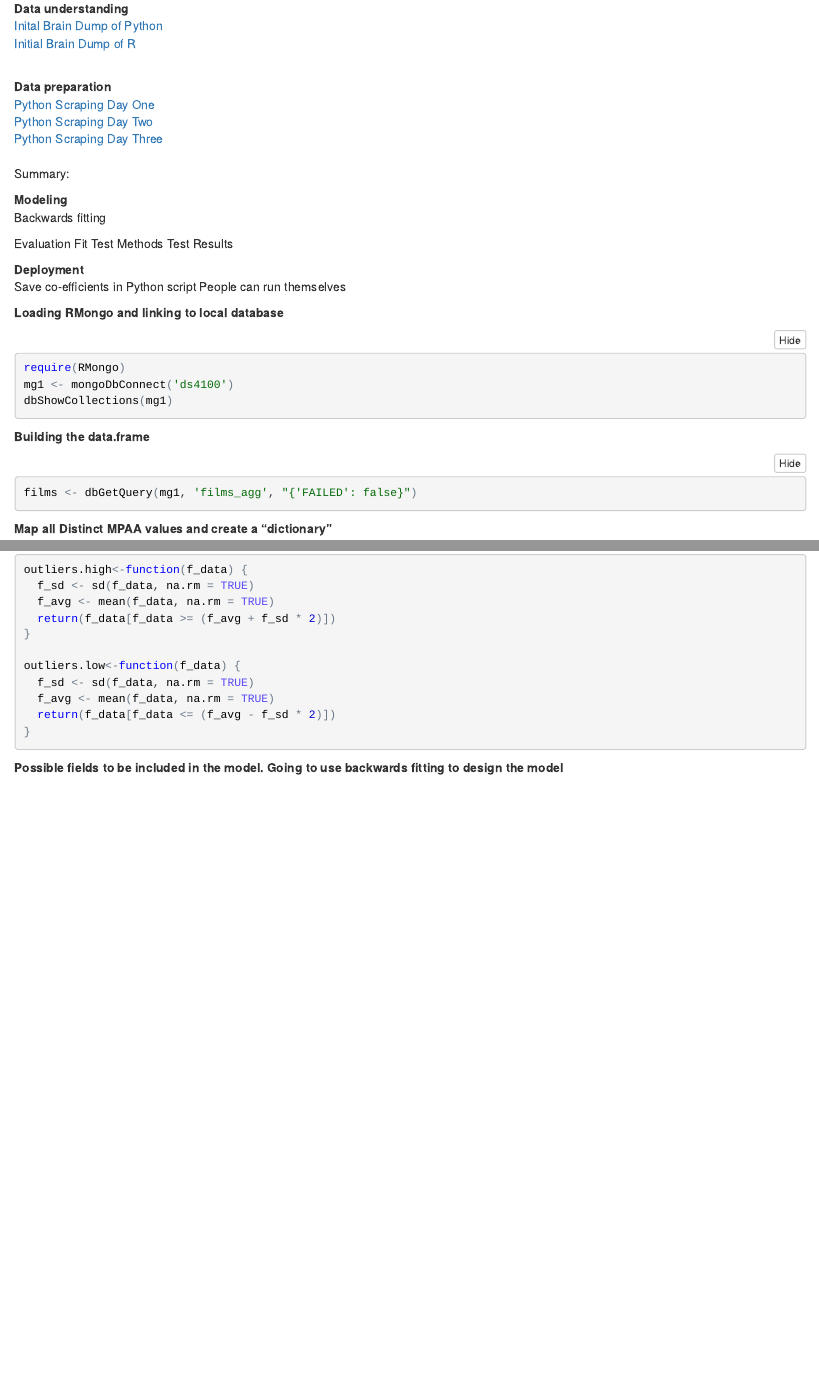
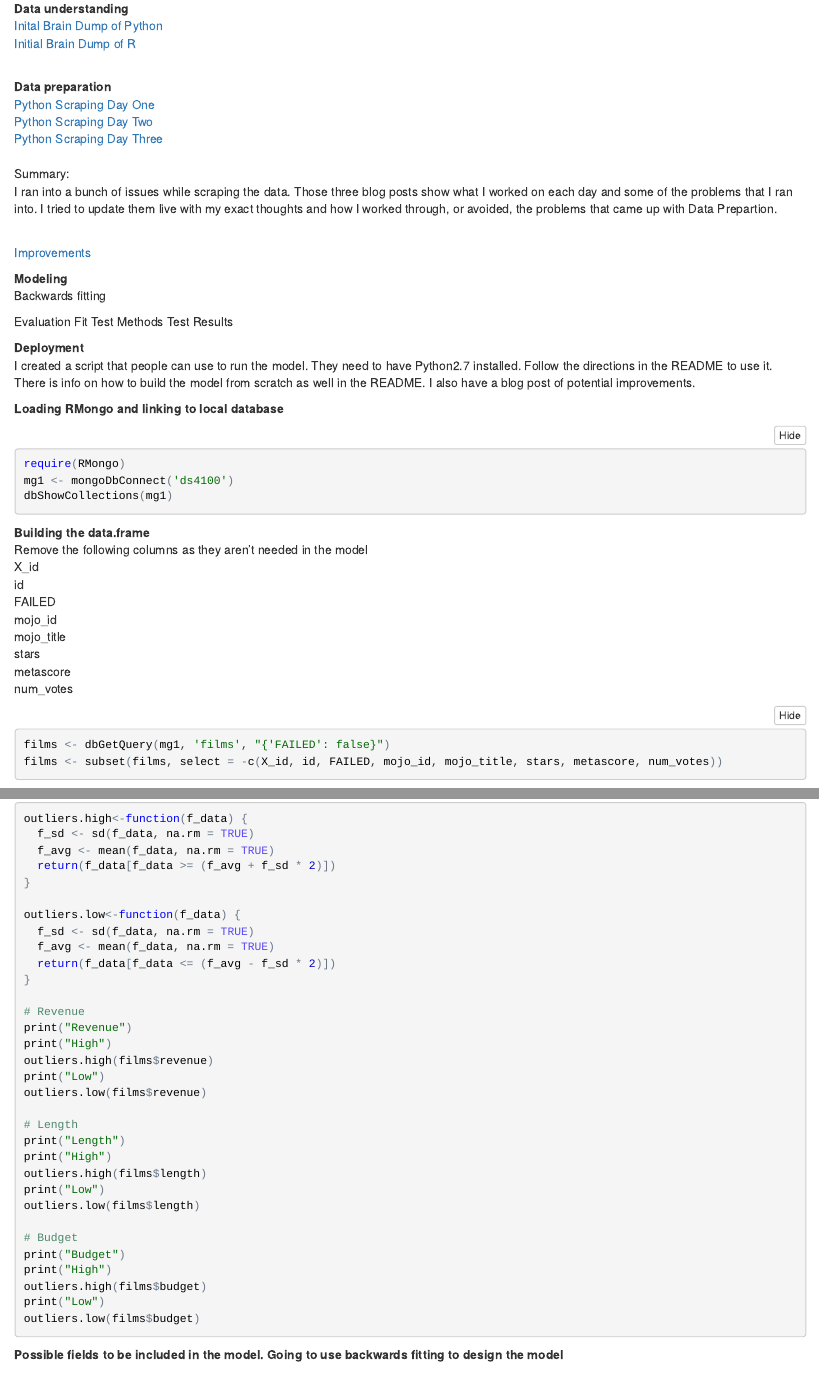
Before and after one commit to northcott-j/film-revenue-model, an R Markdown document (src/model_generation/film_model.Rmd): the page in a window 1100 px wide, from 140 px down, and a second part further down, joined at a grey line. The pictures show the output file src/model_generation/film_model.nb.html that the author committed with the source, opened offline.

Commit message:
Near complete R Notebook

````diff
--- a/src/model_generation/film_model.Rmd
+++ b/src/model_generation/film_model.Rmd
@@ -7,13 +7,15 @@ output: html_notebook
 
 <strong>Data understanding</strong><br>
-<a href="http://blog.jdnorthcott.com/2017/11/python-scraper-brain-dump.html">Inital Brain Dump of Python</a><br>
-<a href="http://blog.jdnorthcott.com/2017/11/r-brain-dump.html">Initial Brain Dump of R</a><br><br>
+<a target="_blank" href="http://blog.jdnorthcott.com/2017/11/python-scraper-brain-dump.html">Inital Brain Dump of Python</a><br>
+<a target="_blank" href="http://blog.jdnorthcott.com/2017/11/r-brain-dump.html">Initial Brain Dump of R</a><br><br>
 
 <strong>Data preparation</strong><br>
-<a href="http://blog.jdnorthcott.com/2017/11/implementing-python-scraper.html">Python Scraping Day One</a><br>
-<a href="http://blog.jdnorthcott.com/2017/12/implementing-python-scraper-day-two.html">Python Scraping Day Two</a><br>
-<a href="http://blog.jdnorthcott.com/2017/12/implementing-python-scraper-day-three.html">Python Scraping Day Three</a><br><br>
-Summary:
+<a target="_blank" href="http://blog.jdnorthcott.com/2017/11/implementing-python-scraper.html">Python Scraping Day One</a><br>
+<a target="_blank" href="http://blog.jdnorthcott.com/2017/12/implementing-python-scraper-day-two.html">Python Scraping Day Two</a><br>
+<a target="_blank" href="http://blog.jdnorthcott.com/2017/12/implementing-python-scraper-day-three.html">Python Scraping Day Three</a><br><br>
+Summary:<br>
+<p>I ran into a bunch of issues while scraping the data. Those three blog posts show what I worked on each day and some of the problems that I ran into. I tried to update them live with my exact thoughts and how I worked through, or avoided, the problems that came up with Data Prepartion.</p><br>
+<a target="_blank" href="http://blog.jdnorthcott.com/2017/12/improvements-for-future-updates.html">Improvements</a><br>
 
 <strong>Modeling</strong><br>
 Backwards fitting
@@ -24,8 +26,7 @@ Test Methods
 Test Results
 
 <strong>Deployment</strong><br>
-Save co-efficients in Python script
-People can run themselves
+<p>I created a script that people can use to run the model. They need to have Python2.7 installed. Follow the directions in the README to use it. There is info on how to build the model from scratch as well in the README. I also have a blog post of potential improvements.</p>
 
 <strong>Loading RMongo and linking to local database</strong>
 ```{r}
@@ -35,9 +36,19 @@ dbShowCollections(mg1)
 ```
 
 
-<strong>Building the data.frame</strong>
+<strong>Building the data.frame</strong><br>
+Remove the following columns as they aren't needed in the model<br>
+X_id<br>
+id<br>
+FAILED<br>
+mojo_id<br>
+mojo_title<br>
+stars<br>
+metascore<br>
+num_votes<br>
 ```{r}
 films <- dbGetQuery(mg1, 'films_agg', "{'FAILED': false}")
+films <- subset(films, select = -c(X_id, id, FAILED, mojo_id, mojo_title, stars, metascore, num_votes))
 ```
 
 <strong>Map all Distinct MPAA values and create a "dictionary"</strong>
@@ -117,6 +128,27 @@ outliers.low<-function(f_data) {
   f_avg <- mean(f_data, na.rm = TRUE)
   return(f_data[f_data <= (f_avg - f_sd * 2)])
 }
+
+# Revenue
+print("Revenue")
+print("High")
+outliers.high(films$revenue)
+print("Low")
+outliers.low(films$revenue)
+
+# Length
+print("Length")
+print("High")
+outliers.high(films$length)
+print("Low")
+outliers.low(films$length)
+
+# Budget
+print("Budget")
+print("High")
+outliers.high(films$budget)
+print("Low")
+outliers.low(films$budget)
 ```
 
 
````
Also changed, not shown: src/model_generation/film_model.nb.html, src/model_generation/film_model.Rmd (2 more changed lines).
